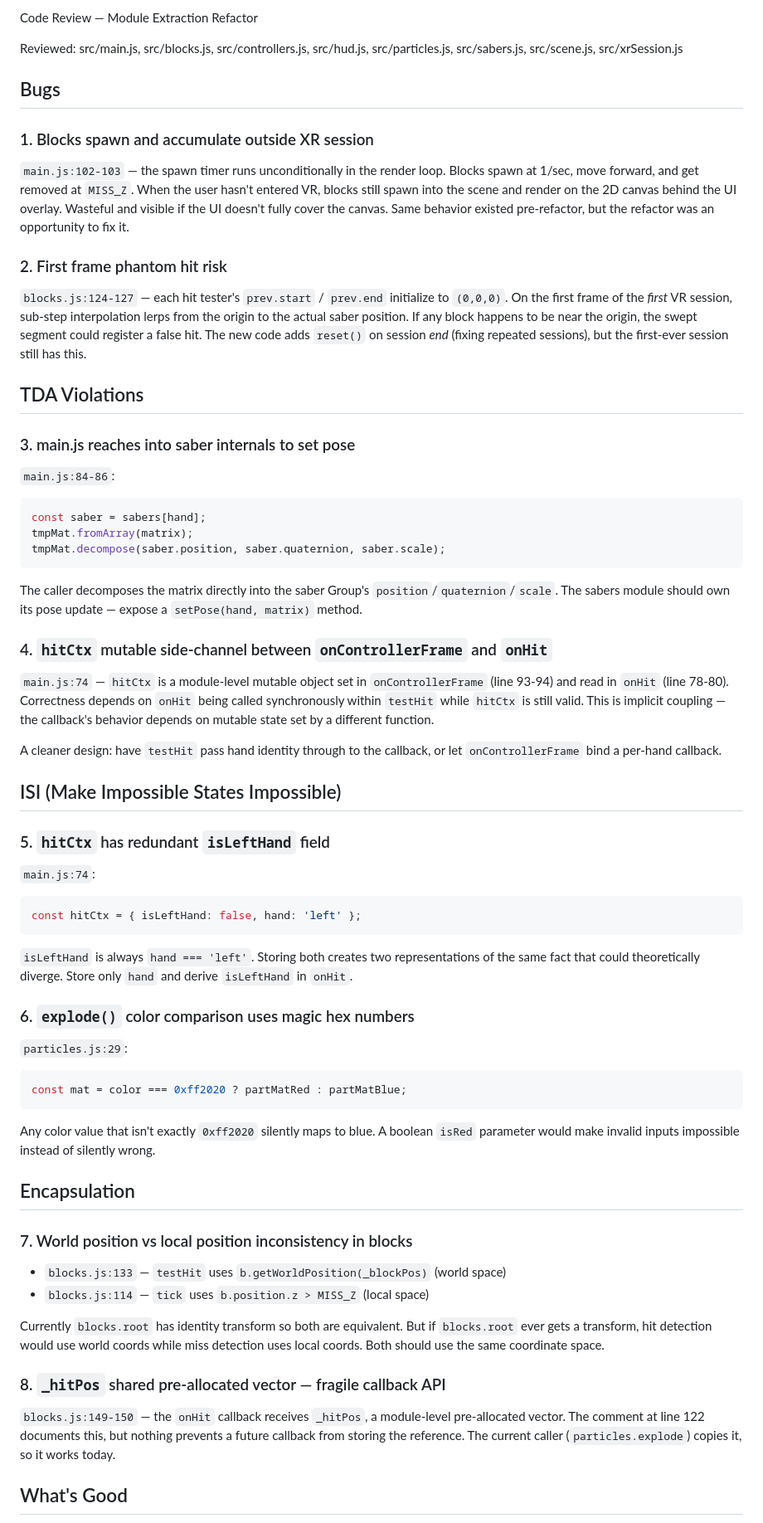
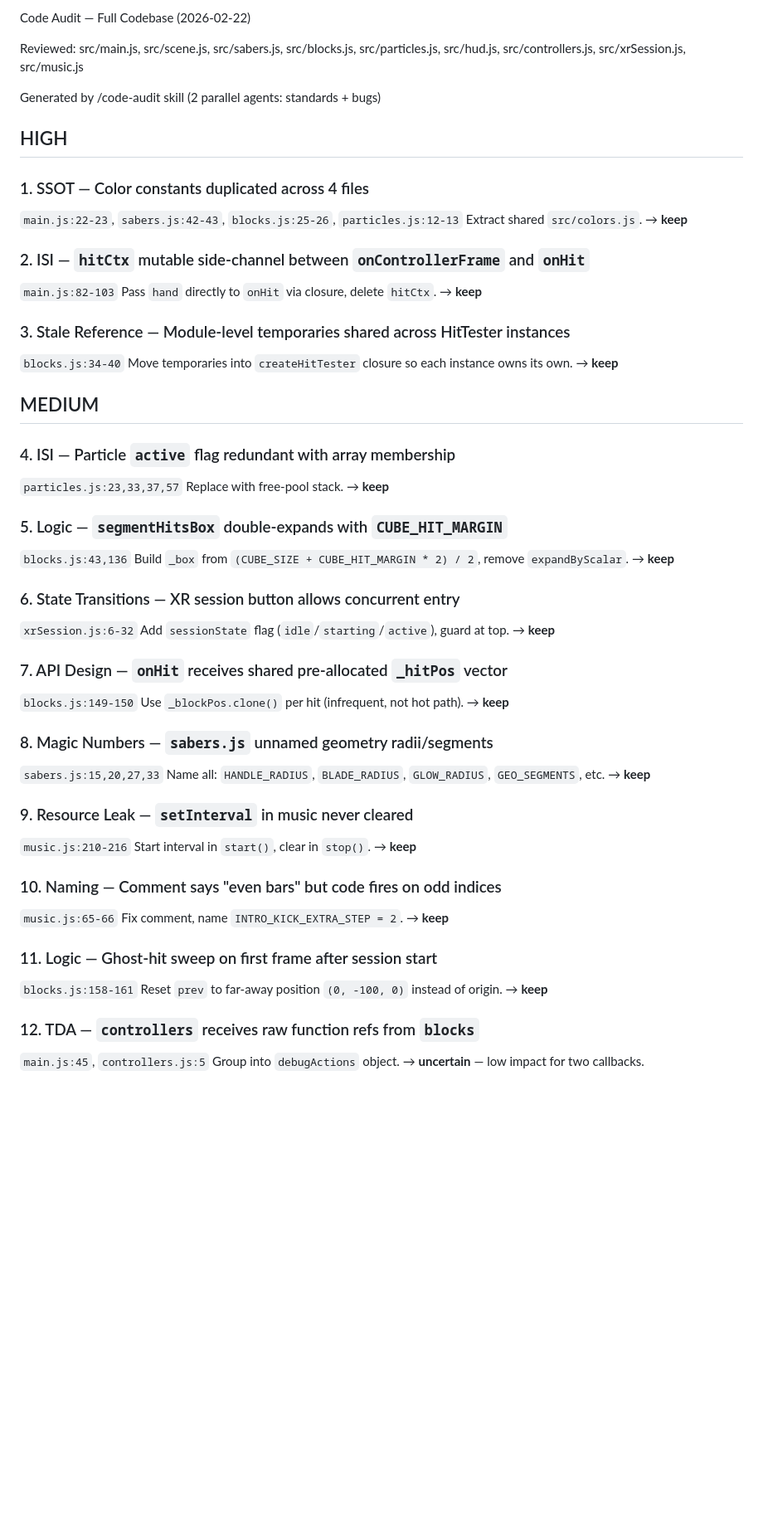
Before and after one commit to jigargosar/tinysaber, a Markdown page: docs/code-review-module-extraction.md, the part around one of its changes. Shown at 83% size. Drawn GitHub-style; blank space fills up the shorter version.

Commit message:
Replace manual code review with full /code-audit skill output (20 issues)
Committed by Claude

````diff
--- a/docs/code-review-module-extraction.md
+++ b/docs/code-review-module-extraction.md
@@ -1,58 +1,59 @@
-Code Review — Module Extraction Refactor
+Code Audit — Full Codebase (2026-02-22)
 
-Reviewed: src/main.js, src/blocks.js, src/controllers.js, src/hud.js,
-src/particles.js, src/sabers.js, src/scene.js, src/xrSession.js
+Reviewed: src/main.js, src/scene.js, src/sabers.js, src/blocks.js,
+src/particles.js, src/hud.js, src/controllers.js, src/xrSession.js, src/music.js
 
-## Bugs
+Generated by /code-audit skill (2 parallel agents: standards + bugs)
 
-### 1. Blocks spawn and accumulate outside XR session
-`main.js:102-103` — the spawn timer runs unconditionally in the render loop. Blocks spawn at 1/sec, move forward, and get removed at `MISS_Z`. When the user hasn't entered VR, blocks still spawn into the scene and render on the 2D canvas behind the UI overlay. Wasteful and visible if the UI doesn't fully cover the canvas. Same behavior existed pre-refactor, but the refactor was an opportunity to fix it.
+## HIGH
 
-### 2. First frame phantom hit risk
-`blocks.js:124-127` — each hit tester's `prev.start` / `prev.end` initialize to `(0,0,0)`. On the first frame of the *first* VR session, sub-step interpolation lerps from the origin to the actual saber position. If any block happens to be near the origin, the swept segment could register a false hit. The new code adds `reset()` on session *end* (fixing repeated sessions), but the first-ever session still has this.
+### 1. SSOT — Color constants duplicated across 4 files
+`main.js:22-23`, `sabers.js:42-43`, `blocks.js:25-26`, `particles.js:12-13`
+Extract shared `src/colors.js`. → **keep**
 
-## TDA Violations
+### 2. ISI — `hitCtx` mutable side-channel between `onControllerFrame` and `onHit`
+`main.js:82-103`
+Pass `hand` directly to `onHit` via closure, delete `hitCtx`. → **keep**
 
-### 3. main.js reaches into saber internals to set pose
-`main.js:84-86`:
-```js
-const saber = sabers[hand];
-tmpMat.fromArray(matrix);
-tmpMat.decompose(saber.position, saber.quaternion, saber.scale);
-```
-The caller decomposes the matrix directly into the saber Group's `position`/`quaternion`/`scale`. The sabers module should own its pose update — expose a `setPose(hand, matrix)` method.
+### 3. Stale Reference — Module-level temporaries shared across HitTester instances
+`blocks.js:34-40`
+Move temporaries into `createHitTester` closure so each instance owns its own. → **keep**
 
-### 4. `hitCtx` mutable side-channel between `onControllerFrame` and `onHit`
-`main.js:74` — `hitCtx` is a module-level mutable object set in `onControllerFrame` (line 93-94) and read in `onHit` (line 78-80). Correctness depends on `onHit` being called synchronously within `testHit` while `hitCtx` is still valid. This is implicit coupling — the callback's behavior depends on mutable state set by a different function.
+## MEDIUM
 
-A cleaner design: have `testHit` pass hand identity through to the callback, or let `onControllerFrame` bind a per-hand callback.
+### 4. ISI — Particle `active` flag redundant with array membership
+`particles.js:23,33,37,57`
+Replace with free-pool stack. → **keep**
 
-## ISI (Make Impossible States Impossible)
+### 5. Logic — `segmentHitsBox` double-expands with `CUBE_HIT_MARGIN`
+`blocks.js:43,136`
+Build `_box` from `(CUBE_SIZE + CUBE_HIT_MARGIN * 2) / 2`, remove `expandByScalar`. → **keep**
 
-### 5. `hitCtx` has redundant `isLeftHand` field
-`main.js:74`:
-```js
-const hitCtx = { isLeftHand: false, hand: 'left' };
-```
-`isLeftHand` is always `hand === 'left'`. Storing both creates two representations of the same fact that could theoretically diverge. Store only `hand` and derive `isLeftHand` in `onHit`.
+### 6. State Transitions — XR session button allows concurrent entry
+`xrSession.js:6-32`
+Add `sessionState` flag (`idle`/`starting`/`active`), guard at top. → **keep**
 
-### 6. `explode()` color comparison uses magic hex numbers
-`particles.js:29`:
-```js
-const mat = color === 0xff2020 ? partMatRed : partMatBlue;
-```
-Any color value that isn't exactly `0xff2020` silently maps to blue. A boolean `isRed` parameter would make invalid inputs impossible instead of silently wrong.
+### 7. API Design — `onHit` receives shared pre-allocated `_hitPos` vector
+`blocks.js:149-150`
+Use `_blockPos.clone()` per hit (infrequent, not hot path). → **keep**
 
-## Encapsulation
+### 8. Magic Numbers — `sabers.js` unnamed geometry radii/segments
+`sabers.js:15,20,27,33`
+Name all: `HANDLE_RADIUS`, `BLADE_RADIUS`, `GLOW_RADIUS`, `GEO_SEGMENTS`, etc. → **keep**
 
-### 7. World position vs local position inconsistency in blocks
-- `blocks.js:133` — `testHit` uses `b.getWorldPosition(_blockPos)` (world space)
-- `blocks.js:114` — `tick` uses `b.position.z > MISS_Z` (local space)
+### 9. Resource Leak — `setInterval` in music never cleared
+`music.js:210-216`
+Start interval in `start()`, clear in `stop()`. → **keep**
 
-Currently `blocks.root` has identity transform so both are equivalent. But if `blocks.root` ever gets a transform, hit detection would use world coords while miss detection uses local coords. Both should use the same coordinate space.
+### 10. Naming — Comment says "even bars" but code fires on odd indices
+`music.js:65-66`
+Fix comment, name `INTRO_KICK_EXTRA_STEP = 2`. → **keep**
 
-### 8. `_hitPos` shared pre-allocated vector — fragile callback API
-`blocks.js:149-150` — the `onHit` callback receives `_hitPos`, a module-level pre-allocated vector. The comment at line 122 documents this, but nothing prevents a future callback from storing the reference. The current caller (`particles.explode`) copies it, so it works today.
+### 11. Logic — Ghost-hit sweep on first frame after session start
+`blocks.js:158-161`
+Reset `prev` to far-away position `(0, -100, 0)` instead of origin. → **keep**
 
-## What's Good
+### 12. TDA — `controllers` receives raw function refs from `blocks`
+`main.js:45`, `controllers.js:5`
+Group into `debugActions` object. → **uncertain** — low impact for two callbacks.
 
````
Also changed, not shown: other parts of docs/code-review-module-extraction.md (+68 -27 lines).
